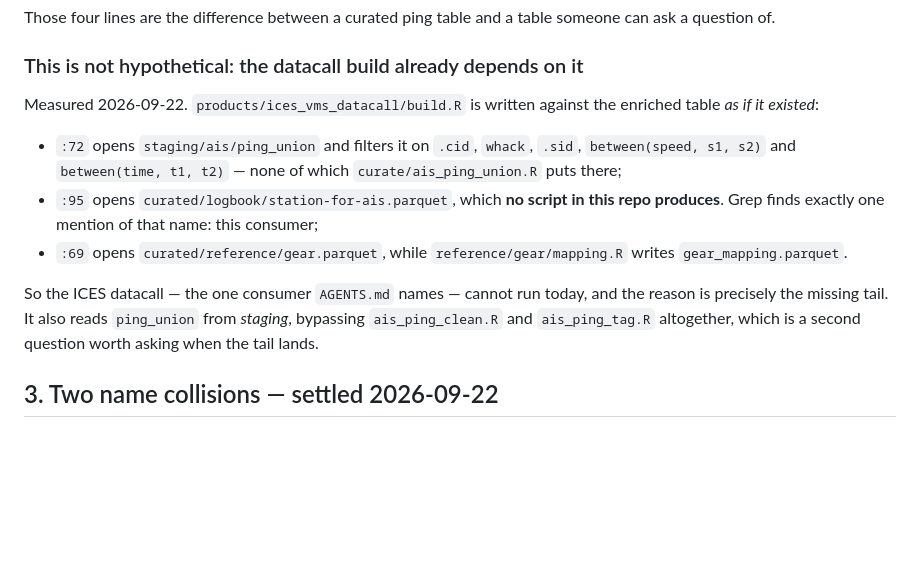
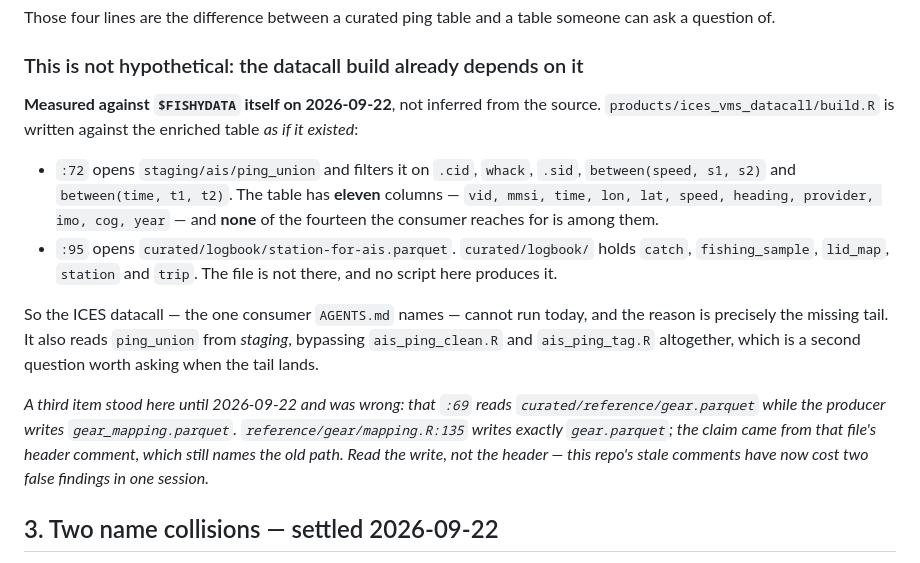
Before and after one commit to einarhjorleifsson/fishycode, a Markdown page: curate/plans/002-the-last-mile.md, the part around the change. Drawn GitHub-style; blank space fills up the shorter version.

Commit message:
Correct a false finding: mapping.R does write gear.parquet
Plan 002 §2 listed three reasons the ICES datacall cannot run. One was
wrong: reference/gear/mapping.R:135 writes fd_curated("reference",
"gear.parquet"), exactly what build.R:69 reads. I took the mismatch from
that file's header comment, which still names the old data/gear/
gear_mapping.parquet path — the same stale-comment trap as ports_kvoti, one
turn after diagnosing it. Recorded in the plan rather than quietly dropped.

The other two now measured against $FISHYDATA rather than inferred from
source, and both stand. staging/ais/ping_union has eleven columns — vid,
mmsi, time, lon, lat, speed, heading, provider, imo, cog, year — and none of
the fourteen build.R filters on. curated/logbook/ holds catch,
fishing_sample, lid_map, station and trip; station-for-ais.parquet is not
there.

Co-Authored-By: Claude Opus 5 <noreply@anthropic.com>

```diff
--- a/curate/plans/002-the-last-mile.md
+++ b/curate/plans/002-the-last-mile.md
@@ -85,21 +85,28 @@ can ask a question of.
 
 ### This is not hypothetical: the datacall build already depends on it
 
-Measured 2026-09-22. `products/ices_vms_datacall/build.R` is written against the
-enriched table *as if it existed*:
+**Measured against `$FISHYDATA` itself on 2026-09-22**, not inferred from the source.
+`products/ices_vms_datacall/build.R` is written against the enriched table *as if it
+existed*:
 
 - `:72` opens `staging/ais/ping_union` and filters it on `.cid`, `whack`, `.sid`,
-  `between(speed, s1, s2)` and `between(time, t1, t2)` — none of which
-  `curate/ais_ping_union.R` puts there;
-- `:95` opens `curated/logbook/station-for-ais.parquet`, which **no script in this
-  repo produces**. Grep finds exactly one mention of that name: this consumer;
-- `:69` opens `curated/reference/gear.parquet`, while `reference/gear/mapping.R`
-  writes `gear_mapping.parquet`.
+  `between(speed, s1, s2)` and `between(time, t1, t2)`. The table has **eleven**
+  columns — `vid, mmsi, time, lon, lat, speed, heading, provider, imo, cog, year` —
+  and **none** of the fourteen the consumer reaches for is among them.
+- `:95` opens `curated/logbook/station-for-ais.parquet`. `curated/logbook/` holds
+  `catch`, `fishing_sample`, `lid_map`, `station` and `trip`. The file is not there,
+  and no script here produces it.
 
 So the ICES datacall — the one consumer `AGENTS.md` names — cannot run today, and the
 reason is precisely the missing tail. It also reads `ping_union` from *staging*,
 bypassing `ais_ping_clean.R` and `ais_ping_tag.R` altogether, which is a second
 question worth asking when the tail lands.
+
+*A third item stood here until 2026-09-22 and was wrong: that `:69` reads
+`curated/reference/gear.parquet` while the producer writes `gear_mapping.parquet`.
+`reference/gear/mapping.R:135` writes exactly `gear.parquet`; the claim came from that
+file's header comment, which still names the old path. Read the write, not the header —
+this repo's stale comments have now cost two false findings in one session.*
 
 ## 3. Two name collisions — settled 2026-09-22
 
```
